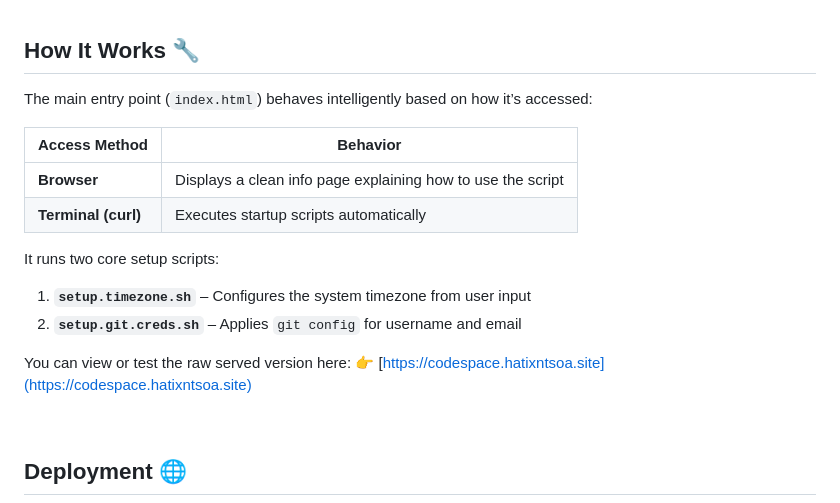
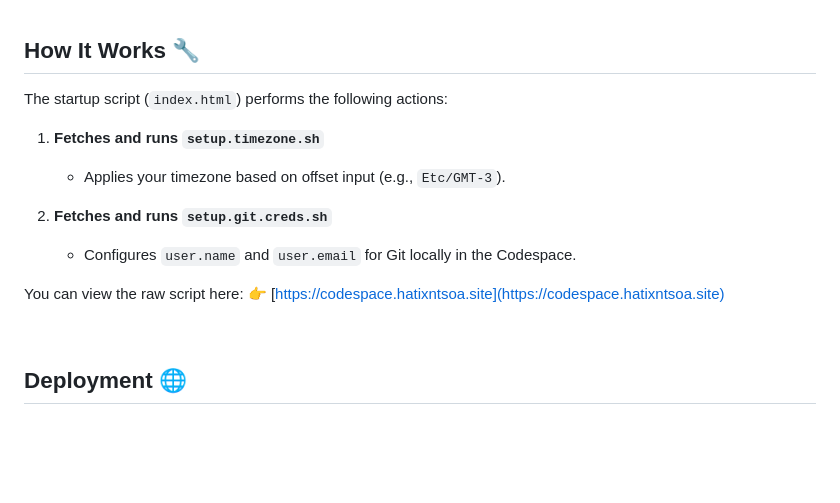
Before and after one commit to hatixntsoa/github.codespace, a Markdown page: README.md, the part around the change printed below. GitHub-like rendering; blank space fills up the shorter version.

Commit message:
docs: removed html view on domain URL

```diff
--- a/README.md
+++ b/README.md
@@ -76,19 +76,16 @@ Once complete, the script will:
 
 ## How It Works 🔧
 
-The main entry point (`index.html`) behaves intelligently based on how it’s accessed:
+The startup script (`index.html`) performs the following actions:
 
-| Access Method       | Behavior                                                    |
-| ------------------- | ----------------------------------------------------------- |
-| **Browser**         | Displays a clean info page explaining how to use the script |
-| **Terminal (curl)** | Executes startup scripts automatically                      |
+1. **Fetches and runs `setup.timezone.sh`**
 
-It runs two core setup scripts:
+   * Applies your timezone based on offset input (e.g., `Etc/GMT-3`).
+2. **Fetches and runs `setup.git.creds.sh`**
 
-1. **`setup.timezone.sh`** – Configures the system timezone from user input
-2. **`setup.git.creds.sh`** – Applies `git config` for username and email
+   * Configures `user.name` and `user.email` for Git locally in the Codespace.
 
-You can view or test the raw served version here:
+You can view the raw script here:
 👉 [https://codespace.hatixntsoa.site](https://codespace.hatixntsoa.site)
 
 <br>
```
Also changed, not shown: other parts of README.md (+1 -1 lines).
